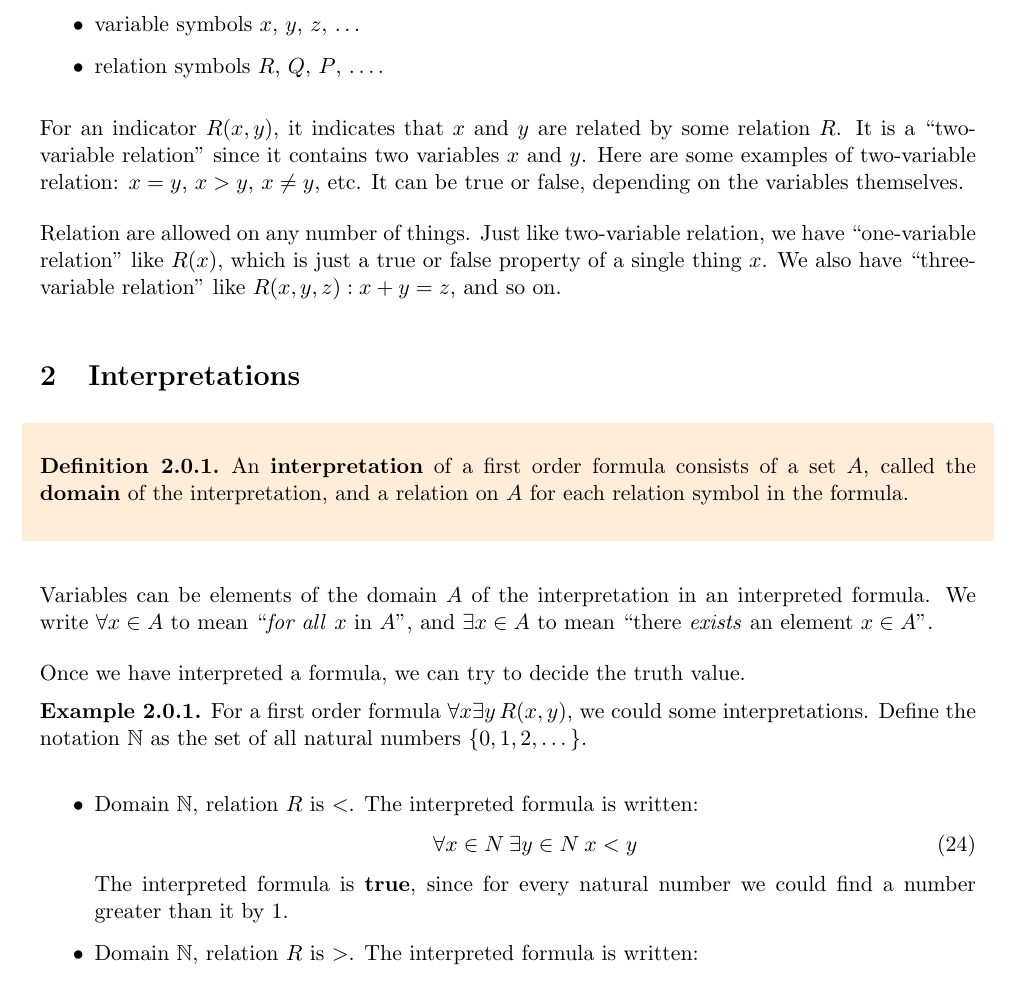
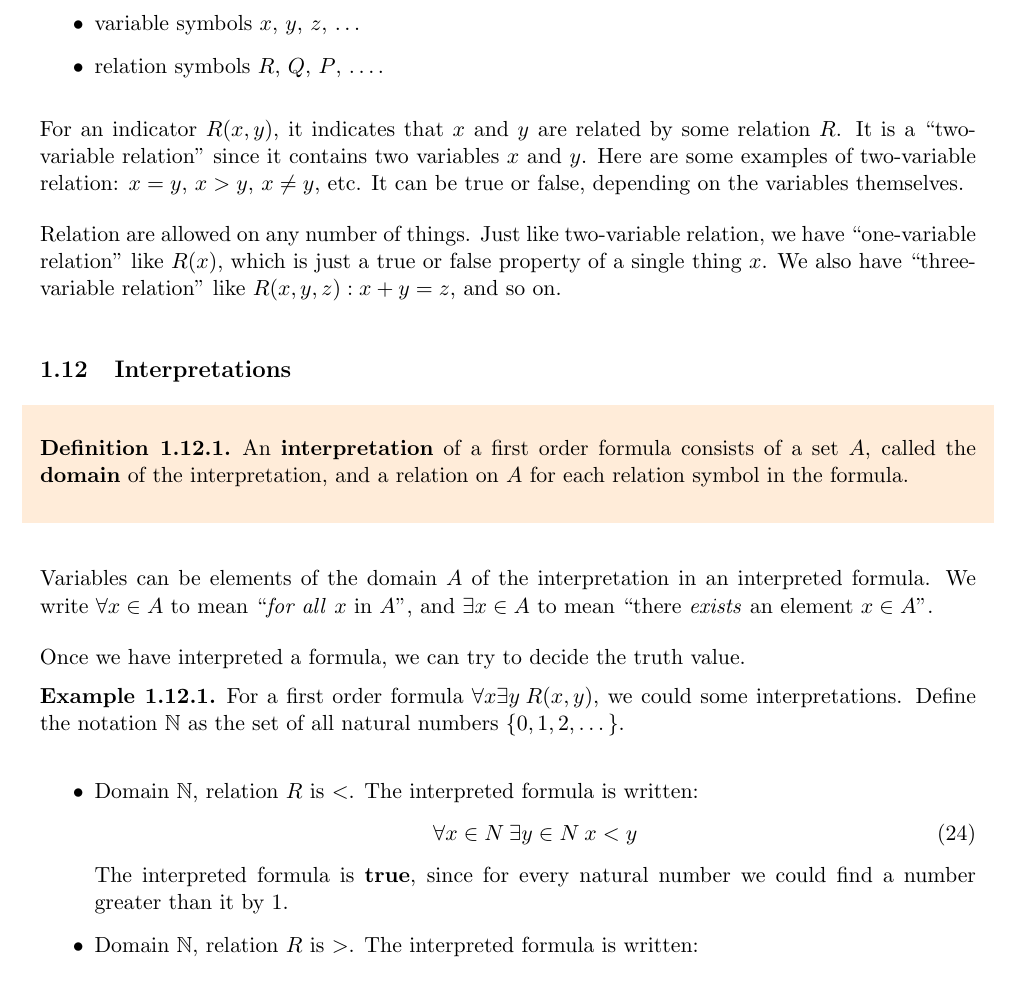
Before and after one commit to fredsun02/MATH0005, a LaTeX document (Logic.tex): part of page 15 of 17, cut so that both start at the same text. Compiled offline with pdfLaTeX.

Commit message:
Add files via upload

```diff
--- a/Logic.tex
+++ b/Logic.tex
@@ -617,7 +617,7 @@ For an indicator $R(x,y)$, it indicates that $x$ and $y$ are related by some rel
 Relation are allowed on any number of things. Just like two-variable relation, we have ``one-variable relation'' like $R(x)$, which is just a true or false property of a single thing $x$. We also have ``three-variable relation'' like $R(x,y,z):x+y=z$, and so on.
 
 
-\section{Interpretations}
+\subsection{Interpretations}
 \begin{shaded}
     \begin{defn}
         An \textbf{interpretation} of a first order formula consists of a set $A$, called the \textbf{domain} of the interpretation, and a relation on $A$ for each relation symbol in the formula.
```
Also changed, not shown: Logic.pdf, 5 other files.
